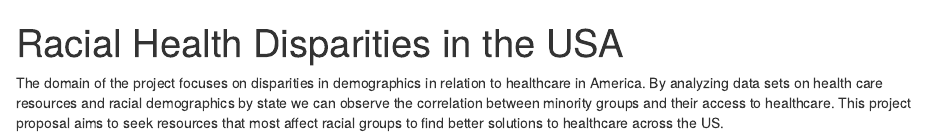
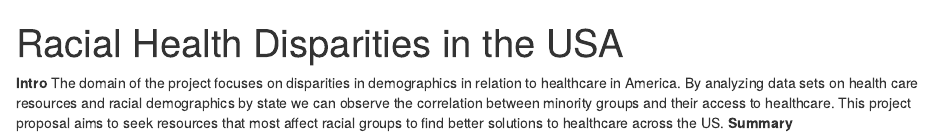
Before and after one commit to yoonseosong/info201, an R Markdown document (index.RMD): the page in a window 1100 px wide, from its top. Rendered offline with R 4.5, knitr and Pandoc, with nearby package versions.

Commit message:
Adding Markdown headers

```diff
--- a/index.RMD
+++ b/index.RMD
@@ -2,4 +2,6 @@
 title: "Racial Health Disparities in the USA"
 output: html_document
 ---
+**Intro**
 The domain of the project focuses on disparities in demographics in relation to healthcare in America. By analyzing data sets on health care resources and racial demographics by state we can observe the correlation between minority groups and their access to healthcare. This project proposal aims to seek resources that most affect racial groups to find better solutions to healthcare across the US.
+**Summary**
```
